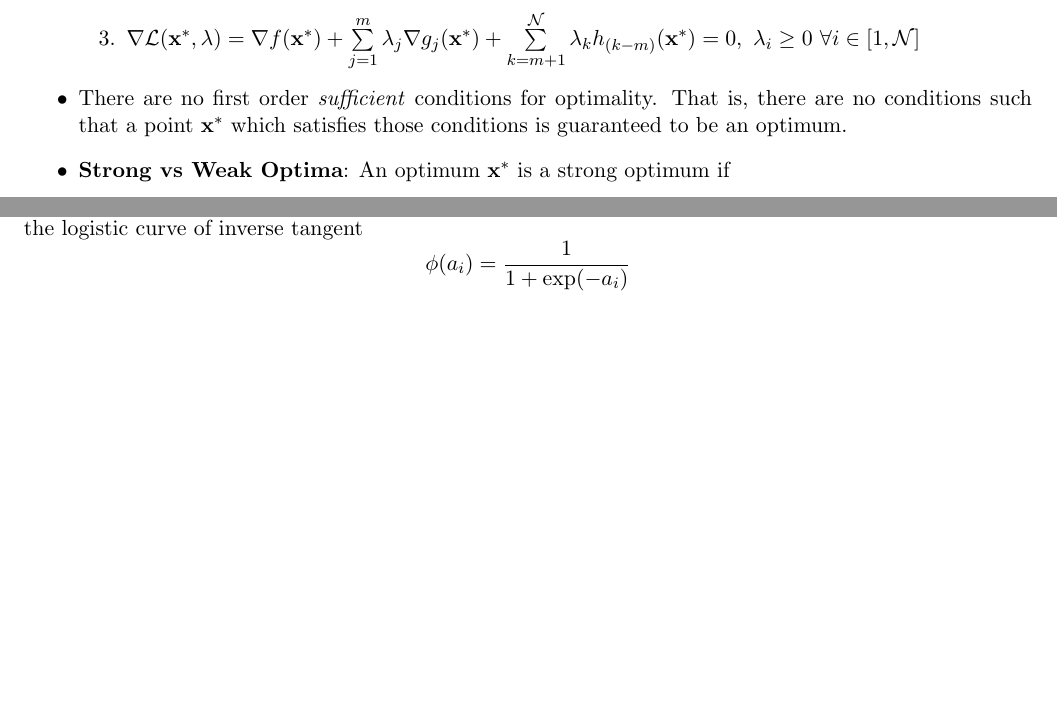
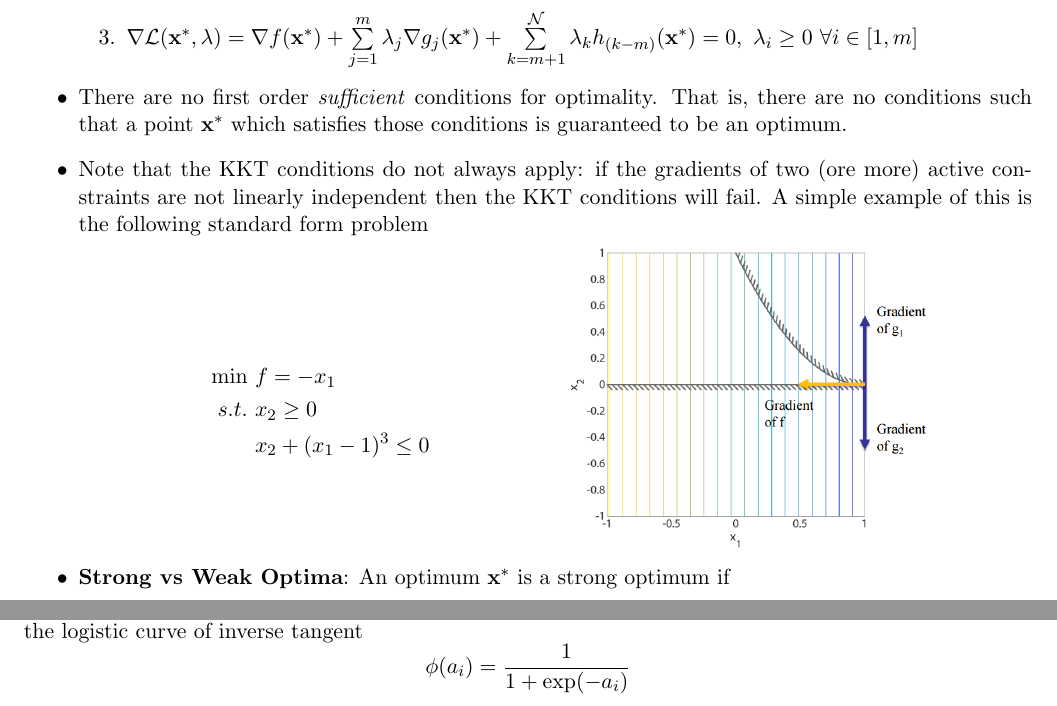
Before and after one commit to mcknzl/QualsStudyGuide, a LaTeX document (StudyGuide.tex): two parts of pages 28 and 38 of 79 before the commit and two parts of pages 28 and 39 of 80 after it, joined at a grey line, cut so that both start at the same text, the shorter picture padded with empty space. Compiled offline with pdfLaTeX.

Commit message:
Added KKT Note
There was a little bit about the KKT conditions which I missed. Added
info about where the KKT conditions fail.

```diff
--- a/StudyGuide.tex
+++ b/StudyGuide.tex
@@ -643,9 +643,22 @@ For maximization, simply negate the objective function $f'(\boldx)=-f(\boldx)$
 	\begin{enumerate}
 	\item $\xstar$ is feasible
 	\item $\lambda_jg_j(\xstar)=0\ \forall j\in\mathbb{J}$ (complimentary slackness)
-	\item $\nabla\mathcal{L}(\xstar,\lambda)=\nabla f(\xstar)+\sumlim{j=1}{m}\lambda_j\nabla g_j(\xstar)+\sumlim{k=m+1}{\mathcal{N}}\lambda_kh_{(k-m)}(\xstar)=0,\ \lambda_i\geq0\ \forall i\in[1,\mathcal{N}]$
+	\item $\nabla\mathcal{L}(\xstar,\lambda)=\nabla f(\xstar)+\sumlim{j=1}{m}\lambda_j\nabla g_j(\xstar)+\sumlim{k=m+1}{\mathcal{N}}\lambda_kh_{(k-m)}(\xstar)=0,\ \lambda_i\geq0\ \forall i\in[1,m]$
 	\end{enumerate}
 \item There are no first order \emph{sufficient} conditions for optimality. That is, there are no conditions such that a point $\xstar$ which satisfies those conditions is guaranteed to be an optimum.
+\item Note that the KKT conditions do not always apply: if the gradients of two (ore more) active constraints are not linearly independent then the KKT conditions will fail. A simple example of this is the following standard form problem
+
+\begin{minipage}{0.48\textwidth}
+\begin{align*}
+\min\ &f=-x_1\\
+s.t.\ &x_2\geq0\\
+&x_2+(x_1-1)^3\leq0
+\end{align*}
+\end{minipage}
+\begin{minipage}{0.48\textwidth}
+\includegraphics[width=0.75\textwidth]{Graphics/KKT_failure.PNG}
+\end{minipage}
+
 \Item{Strong vs Weak Optima} An optimum $\xstar$ is a strong optimum if
 \CenteredBoxed{\xstar<\boldx\ \forall \boldx\in[\xstar-\varepsilon,\xstar+\varepsilon]}
 An optimum $\xstar$ is a weak optimum if
```
Also changed, not shown: Graphics/KKT_failure.PNG (added), StudyGuide.pdf.
